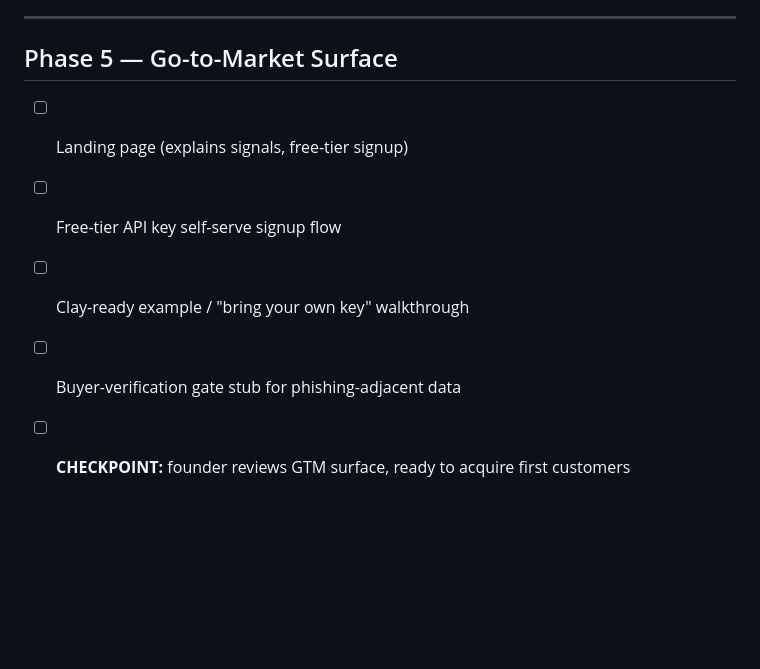
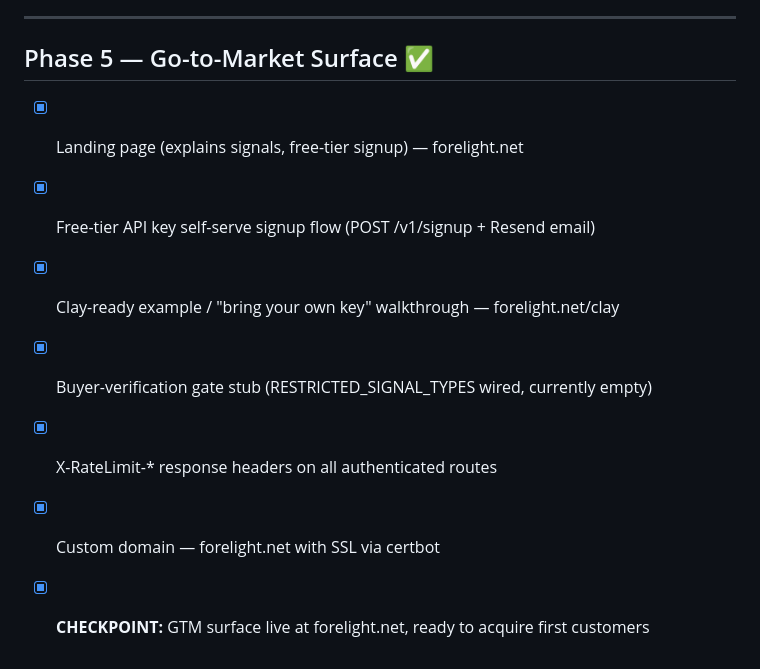
Before and after one commit to Dweeler87/signal, a Markdown page: PLAN.md, the part around the change. Rendered like a GitHub page; blank space fills up the shorter version.

Commit message:
Mark Phase 5 complete in PLAN.md
Co-Authored-By: Claude Sonnet 4.6 <noreply@anthropic.com>

```diff
--- a/PLAN.md
+++ b/PLAN.md
@@ -68,9 +68,11 @@
 
 ---
 
-## Phase 5 — Go-to-Market Surface
-- [ ] Landing page (explains signals, free-tier signup)
-- [ ] Free-tier API key self-serve signup flow
-- [ ] Clay-ready example / "bring your own key" walkthrough
-- [ ] Buyer-verification gate stub for phishing-adjacent data
-- [ ] **CHECKPOINT:** founder reviews GTM surface, ready to acquire first customers
+## Phase 5 — Go-to-Market Surface ✅
+- [x] Landing page (explains signals, free-tier signup) — forelight.net
+- [x] Free-tier API key self-serve signup flow (POST /v1/signup + Resend email)
+- [x] Clay-ready example / "bring your own key" walkthrough — forelight.net/clay
+- [x] Buyer-verification gate stub (RESTRICTED_SIGNAL_TYPES wired, currently empty)
+- [x] X-RateLimit-* response headers on all authenticated routes
+- [x] Custom domain — forelight.net with SSL via certbot
+- [x] **CHECKPOINT:** GTM surface live at forelight.net, ready to acquire first customers
```
